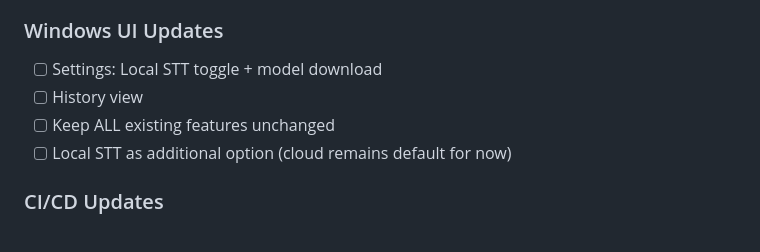
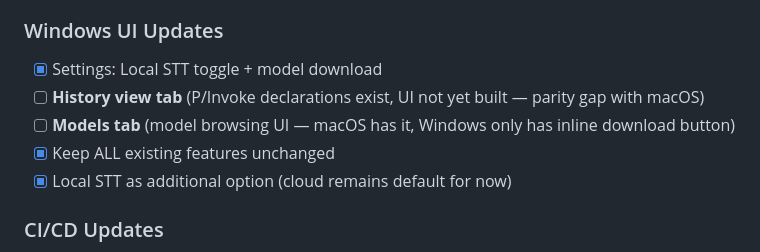
Before and after one commit to KonradDallaOrg/dimmy, a Markdown page: BACKLOG.md, the part around the change. Rendered like a GitHub page.

Commit message:
docs: track Windows History/Models UI parity gap in BACKLOG
Review identified that macOS has full History tab and Models tab,
while Windows only has inline toggle + download. P/Invoke declarations
are ready — just needs the WinUI3 views.

Co-Authored-By: Claude Opus 4.6 (1M context) <noreply@anthropic.com>

```diff
--- a/BACKLOG.md
+++ b/BACKLOG.md
@@ -39,10 +39,11 @@
 - [ ] Cloud features (API keys, provider selection) visible only when cloud mode selected
 
 ### Windows UI Updates
-- [ ] Settings: Local STT toggle + model download
-- [ ] History view
-- [ ] Keep ALL existing features unchanged
-- [ ] Local STT as additional option (cloud remains default for now)
+- [x] Settings: Local STT toggle + model download
+- [ ] **History view tab** (P/Invoke declarations exist, UI not yet built — parity gap with macOS)
+- [ ] **Models tab** (model browsing UI — macOS has it, Windows only has inline download button)
+- [x] Keep ALL existing features unchanged
+- [x] Local STT as additional option (cloud remains default for now)
 
 ### CI/CD Updates
 - [ ] macOS: build with `--features local-stt-metal`
```
